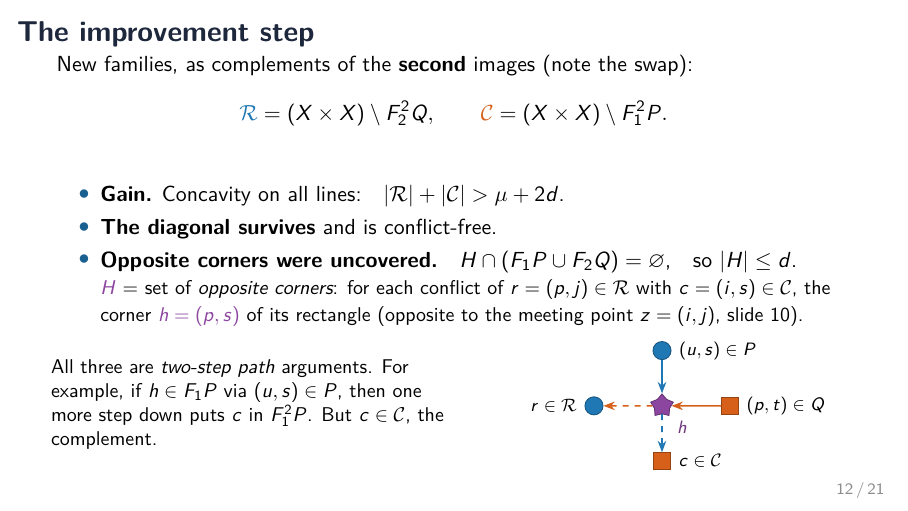
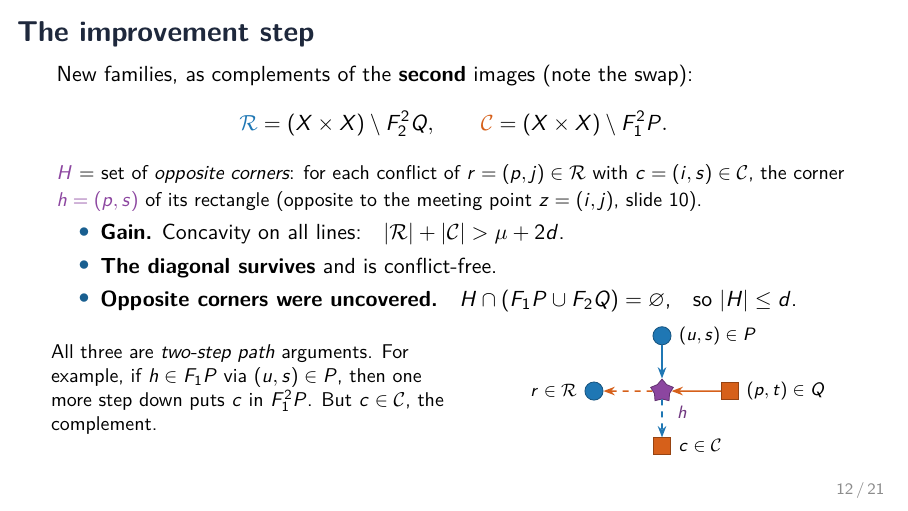
Before and after one commit to BLL4/Mathathon-seymoursecond, LaTeX slides (rewrite-claude-opus-5.5/slides/talk.tex): page 12 of 21. Compiled offline with pdfLaTeX.

Commit message:
Slides: put the definition of H above the bullets on slide 12
Co-Authored-By: Claude Opus 5.5 <noreply@anthropic.com>

```diff
--- a/rewrite-claude-opus-5.5/slides/talk.tex
+++ b/rewrite-claude-opus-5.5/slides/talk.tex
@@ -407,12 +407,12 @@ New families, as complements of the \textbf{second} images (note the swap):
 \[
  \cL{\Rf}=(X\times X)\setminus F_2^2Q,\qquad \cR{\Cf}=(X\times X)\setminus F_1^2P.
 \]
+{\small $\cH H$ = set of \emph{opposite corners}: for each conflict of $r=(p,j)\in\Rf$ with
+$c=(i,s)\in\Cf$, the corner $\cH{h=(p,s)}$ of its rectangle (opposite to the meeting point $z=(i,j)$, slide~10).}
 \begin{itemize}
 \item \textbf{Gain.} Concavity on all lines:\quad $\abs\Rf+\abs\Cf>\mu+2d$.
 \item \textbf{The diagonal survives} and is conflict-free.
-\item \textbf{Opposite corners were uncovered.}\quad $H\cap(F_1P\cup F_2Q)=\varnothing$,\quad so $\abs H\le d$.\\
-{\small $\cH H$ = set of \emph{opposite corners}: for each conflict of $r=(p,j)\in\Rf$ with
-$c=(i,s)\in\Cf$, the corner $\cH{h=(p,s)}$ of its rectangle (opposite to the meeting point $z=(i,j)$, slide~10).}
+\item \textbf{Opposite corners were uncovered.}\quad $H\cap(F_1P\cup F_2Q)=\varnothing$,\quad so $\abs H\le d$.
 \end{itemize}
 \begin{columns}[c]
 \begin{column}{0.5\textwidth}
```
Also changed, not shown: rewrite-claude-opus-5.5/slides/talk.pdf.
